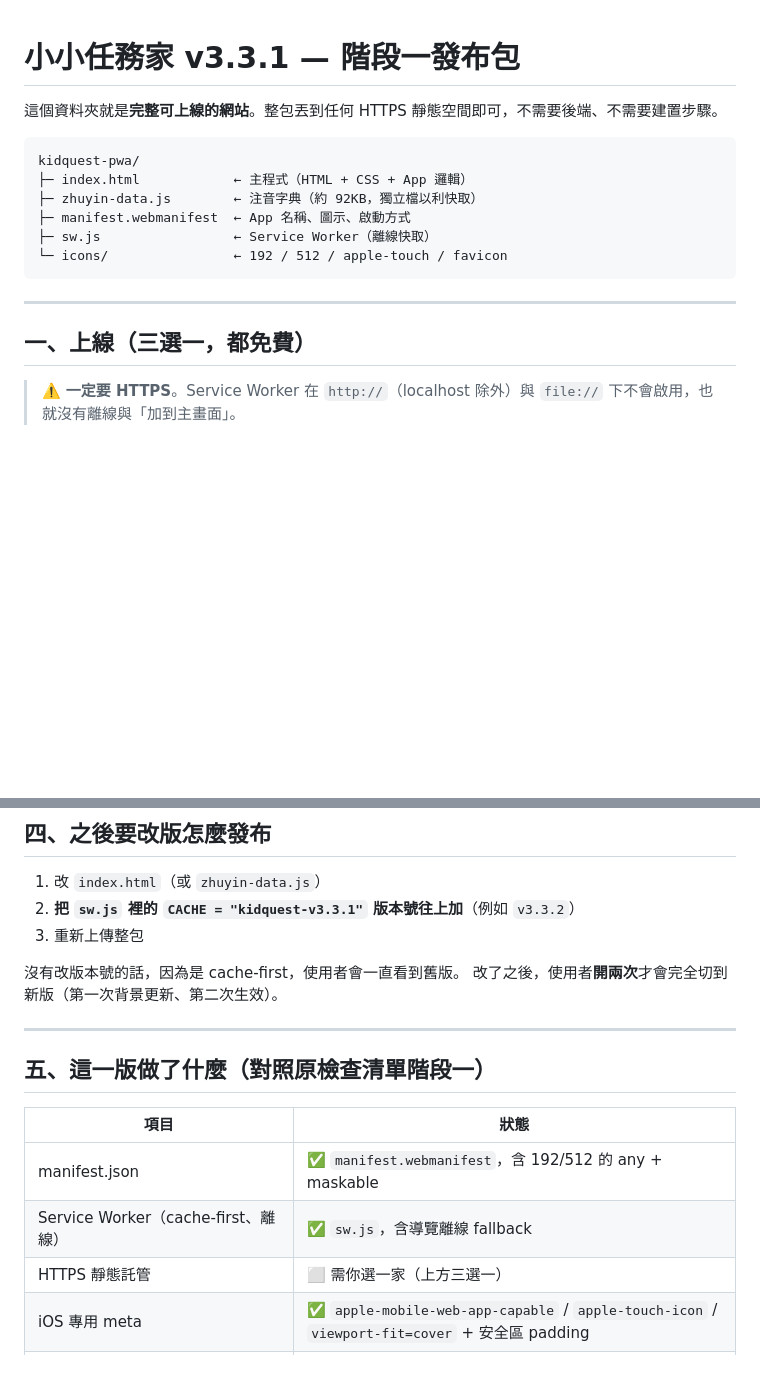
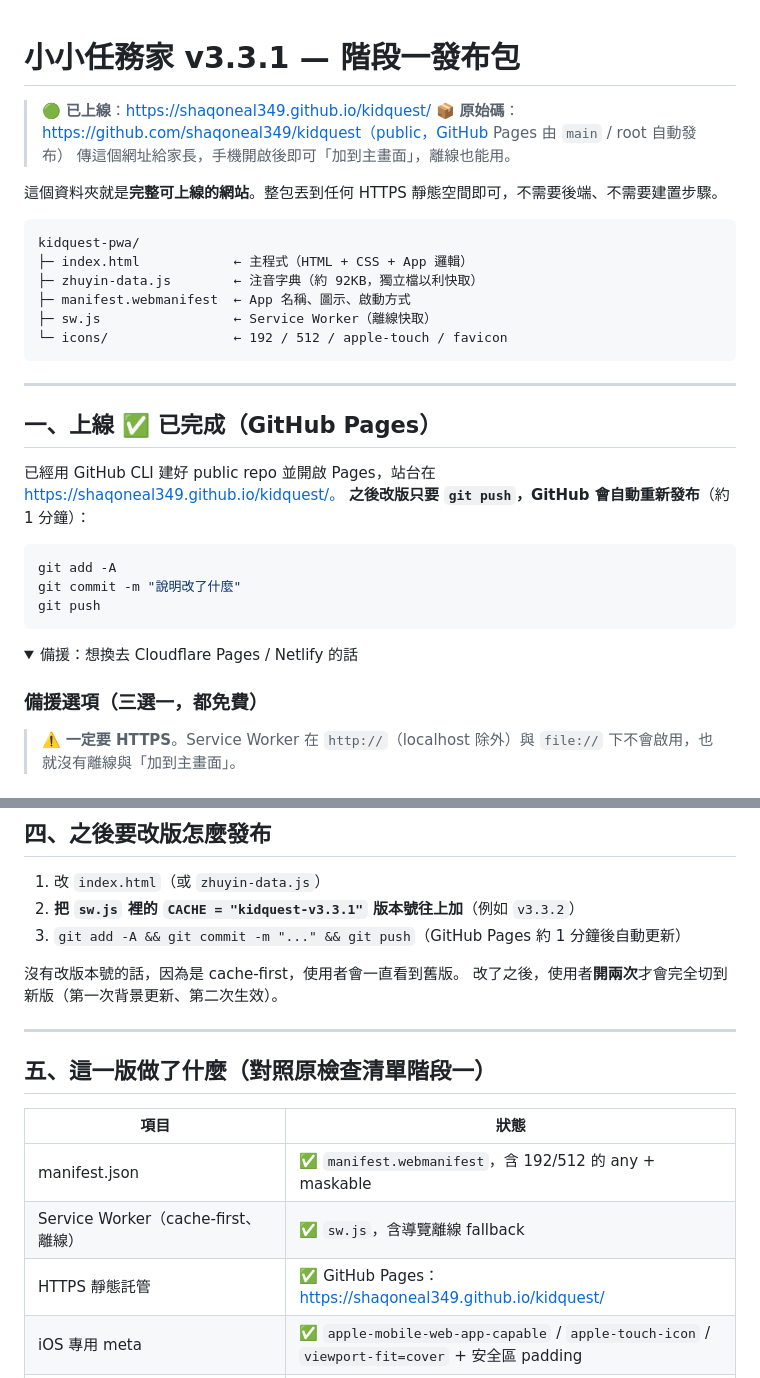
Before and after one commit to shaqoneal349/kidquest, a Markdown page: README-部署.md, 2 parts joined by grey strips. Drawn GitHub-style; folded sections open; blank space fills up the shorter version.

Commit message:
docs: 補上正式站台網址與 git push 發布流程
站台：https://shaqoneal349.github.io/kidquest/

Co-Authored-By: Claude Opus 5 <noreply@anthropic.com>

````diff
--- a/README-部署.md
+++ b/README-部署.md
@@ -1,4 +1,8 @@
 # 小小任務家 v3.3.1 — 階段一發布包
+
+> 🟢 **已上線**：https://shaqoneal349.github.io/kidquest/
+> 📦 **原始碼**：https://github.com/shaqoneal349/kidquest（public，GitHub Pages 由 `main` / root 自動發布）
+> 傳這個網址給家長，手機開啟後即可「加到主畫面」，離線也能用。
 
 這個資料夾就是**完整可上線的網站**。整包丟到任何 HTTPS 靜態空間即可，不需要後端、不需要建置步驟。
 
@@ -13,7 +17,21 @@ kidquest-pwa/
 
 ---
 
-## 一、上線（三選一，都免費）
+## 一、上線 ✅ 已完成（GitHub Pages）
+
+已經用 GitHub CLI 建好 public repo 並開啟 Pages，站台在 https://shaqoneal349.github.io/kidquest/。
+**之後改版只要 `git push`，GitHub 會自動重新發布**（約 1 分鐘）：
+
+```bash
+git add -A
+git commit -m "說明改了什麼"
+git push
+```
+
+<details>
+<summary>備援：想換去 Cloudflare Pages / Netlify 的話</summary>
+
+### 備援選項（三選一，都免費）
 
 > ⚠️ **一定要 HTTPS**。Service Worker 在 `http://`（localhost 除外）與 `file://` 下不會啟用，也就沒有離線與「加到主畫面」。
 
@@ -66,7 +87,7 @@ git push -u origin main
 
 1. 改 `index.html`（或 `zhuyin-data.js`）
 2. **把 `sw.js` 裡的 `CACHE = "kidquest-v3.3.1"` 版本號往上加**（例如 `v3.3.2`）
-3. 重新上傳整包
+3. `git add -A && git commit -m "..." && git push`（GitHub Pages 約 1 分鐘後自動更新）
 
 沒有改版本號的話，因為是 cache-first，使用者會一直看到舊版。
 改了之後，使用者**開兩次**才會完全切到新版（第一次背景更新、第二次生效）。
@@ -79,7 +100,7 @@ git push -u origin main
 |---|---|
 | manifest.json | ✅ `manifest.webmanifest`，含 192/512 的 any + maskable |
 | Service Worker（cache-first、離線） | ✅ `sw.js`，含導覽離線 fallback |
-| HTTPS 靜態託管 | ⬜ 需你選一家（上方三選一） |
+| HTTPS 靜態託管 | ✅ GitHub Pages：https://shaqoneal349.github.io/kidquest/ |
 | iOS 專用 meta | ✅ `apple-mobile-web-app-capable` / `apple-touch-icon` / `viewport-fit=cover` + 安全區 padding |
 | 移除自動 seedDemo | ✅ 第一次開啟是乾淨初始設定；範例資料改成設定頁的「先載入範例資料試玩」按鈕 |
 | 匯出 / 匯入備份 | ✅ 設定頁「資料備份」，下載 `小小任務家-備份-YYYY-MM-DD.json` |
````
Also changed, not shown: other parts of README-部署.md (+3 -0 lines).
